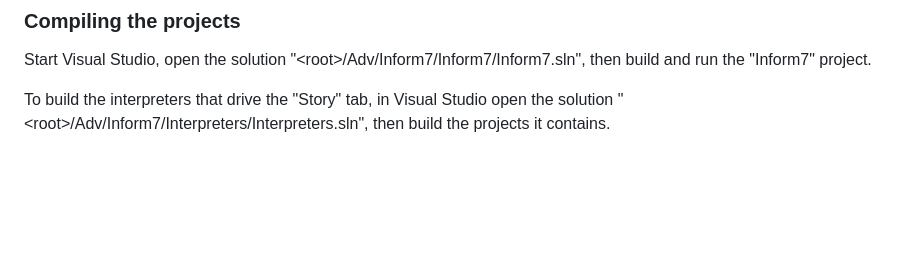
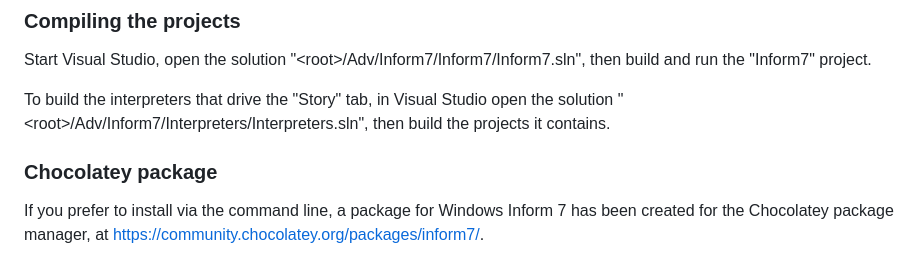
Before and after one commit to DavidKinder/Windows-Inform7, a Markdown page: README.md, the part around the change. GitHub-like rendering; blank space fills up the shorter version.

Commit message:
Mention Chocolatey package in README.md

```diff
--- a/README.md
+++ b/README.md
@@ -97,3 +97,7 @@ Download the latest release of JSON for Modern C++ from https://github.com/nlohm
 Start Visual Studio, open the solution "\<root>/Adv/Inform7/Inform7/Inform7.sln", then build and run the "Inform7" project.
 
 To build the interpreters that drive the "Story" tab, in Visual Studio open the solution "\<root>/Adv/Inform7/Interpreters/Interpreters.sln", then build the projects it contains.
+
+### Chocolatey package
+
+If you prefer to install via the command line, a package for Windows Inform 7 has been created for the Chocolatey package manager, at https://community.chocolatey.org/packages/inform7/.
```
